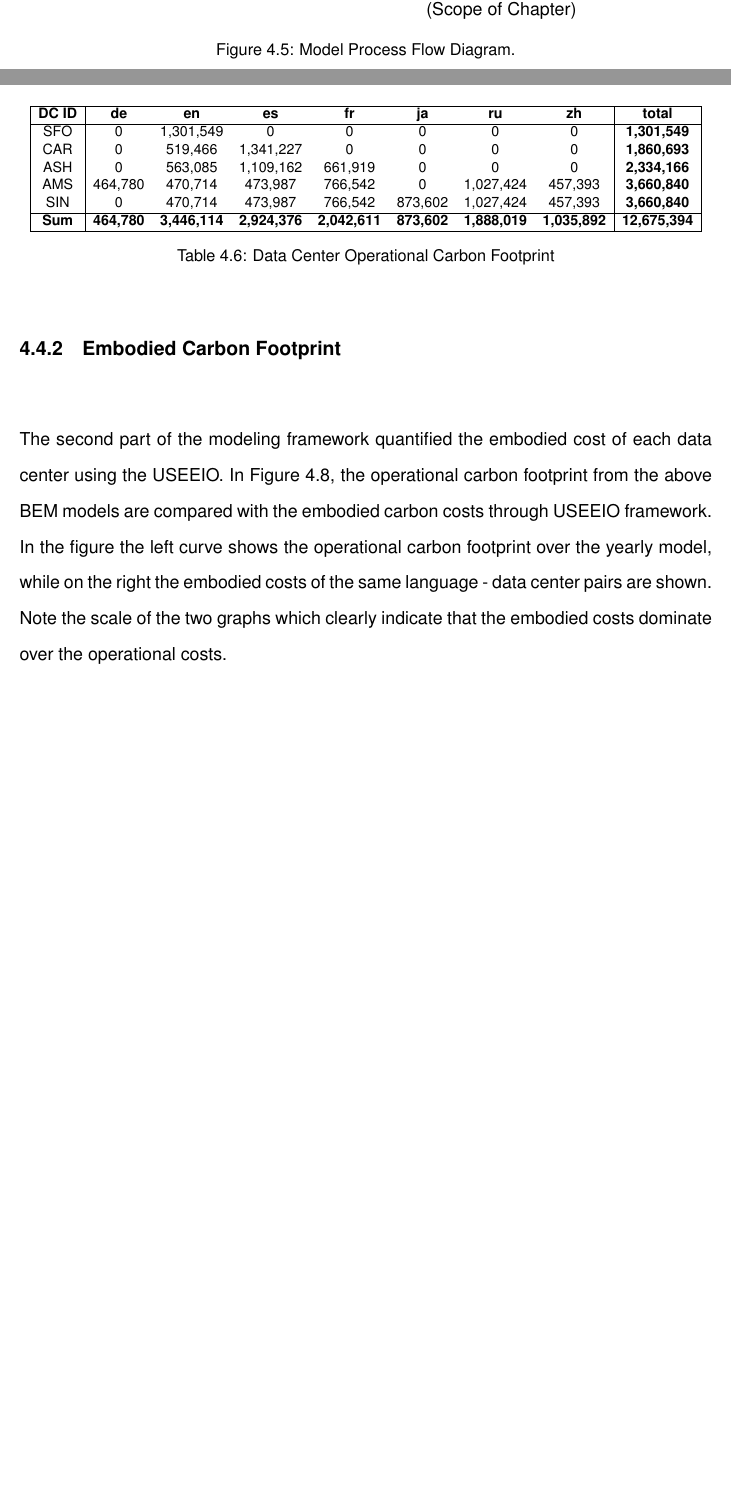
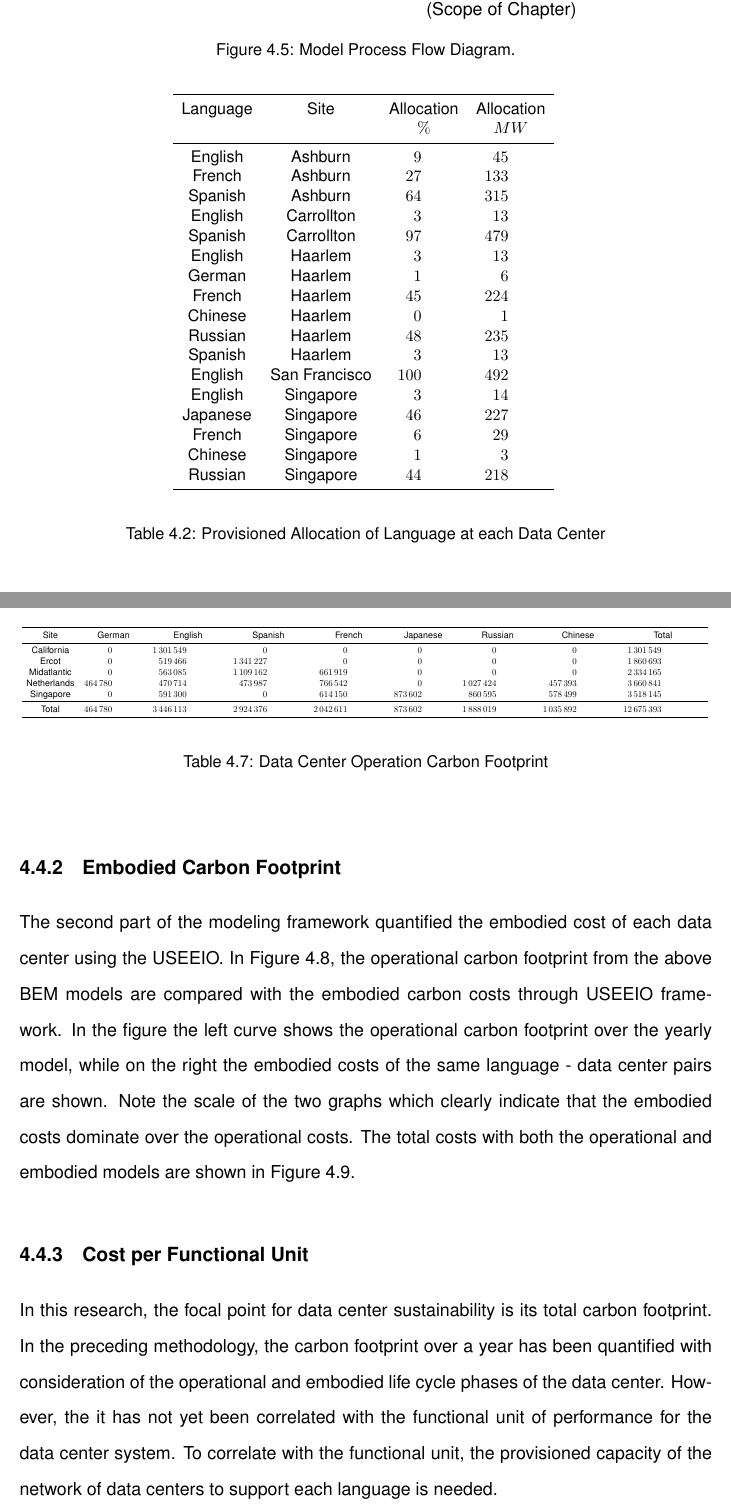
Before and after one commit to myndtrust/CMU-Thesis-master, a LaTeX thesis (thesis.tex, which reads embodied_cost_model/body.tex, embodied_cost_model/contents/dc_carbon_footprint_table_from_csv.tex, embodied_cost_model/contents/lang_dc_allocation_table_from_csv.tex): two parts of pages 35 and 41 of 48 before the commit and two parts of pages 35 and 42 of 48 after it, joined at a grey line, cut so that both start at the same text, the shorter picture padded with empty space. Compiled offline with pdfLaTeX.

Commit message:
Updates from Overleaf

```diff
--- a/embodied_cost_model/body.tex
+++ b/embodied_cost_model/body.tex
@@ -131,8 +136,8 @@
 
-    \input{embodied_cost_model/contents/dc_carbon_footprint}
+    \input{embodied_cost_model/contents/dc_carbon_footprint_table_from_csv}
 
     \subsection{Embodied Carbon Footprint}
-    The second part of the modeling framework quantified the embodied cost of each data center using the USEEIO. In Figure~\ref{gwp_grouped_bars}, the operational carbon footprint from the above BEM models are compared with the embodied carbon costs through USEEIO framework. In the figure the left curve shows the operational carbon footprint over the yearly model, while on the right the embodied costs of the same language - data center pairs are shown. Note the scale of the two graphs which clearly indicate that the embodied costs dominate over the operational costs.
+    The second part of the modeling framework quantified the embodied cost of each data center using the USEEIO. In Figure~\ref{gwp_grouped_bars}, the operational carbon footprint from the above BEM models are compared with the embodied carbon costs through USEEIO framework. In the figure the left curve shows the operational carbon footprint over the yearly model, while on the right the embodied costs of the same language - data center pairs are shown. Note the scale of the two graphs which clearly indicate that the embodied costs dominate over the operational costs. The total costs with both the operational and embodied models are shown in Figure~\ref{gwp_total_bar}.
 
     \input{embodied_cost_model/contents/gwp_grouped_bars}
     \input{embodied_cost_model/contents/gwp_all_langs_from_csv}
@@ -141,5 +146,10 @@
 
     % \input{embodied_cost_model/contents/generic_computer_eeio}
 
-\section{Discussions}
+    \subsection{Cost per Functional Unit}
+
+    In this research, the focal point for data center sustainability is its total carbon footprint. In the preceding methodology, the carbon footprint over a year has been quantified with consideration of the operational and embodied life cycle phases of the data center. However, the it has not yet been correlated with the functional unit of performance for the data center system. To correlate with the functional unit, the provisioned capacity of the network of data centers to support each language is needed.
+
+    \input{embodied_cost_model/contents/functional_unit_bar_from_csv}
+
 \section{Conclusion}
--- /dev/null
+++ b/embodied_cost_model/contents/dc_carbon_footprint_table_from_csv.tex
@@ -0,0 +1,51 @@
+\sisetup{
+  round-mode          = places, % Rounds numbers
+  round-precision     = 0, % to 2 places
+}
+
+
+\begin{table}[h!]
+  \begin{center}
+    \label{dc_carbon_footprint}
+    \scalebox{0.5}{%
+    \pgfplotstabletypeset[
+      multicolumn names, % allows to have multicolumn names
+      col sep=comma, % the seperator in our .csv file
+      display columns/0/.style={
+		column name=Site, % name of first colum
+		string type},  % use siunitx for formatting
+      display columns/1/.style={
+		column name=German,
+		column type={S},string type},
+	  display columns/2/.style={
+		column name=English,
+		column type={S},string type},
+	  display columns/3/.style={
+		column name=Spanish,
+		column type={S},string type},
+	  display columns/4/.style={
+		column name=French,
+		column type={S},string type},
+      display columns/5/.style={
+		column name=Japanese,
+		column type={S},string type},
+	  display columns/6/.style={
+		column name=Russian,
+		column type={S},string type},
+	  display columns/7/.style={
+		column name=Chinese,
+		column type={S},string type},
+	  display columns/8/.style={
+		column name=Total,
+		column type={S},string type},
+      every head row/.style={
+		before row={\toprule}, % have a rule at top
+		after row={
+% 			\si{\ampere} & \si{\volt}\\ % the units seperated by &
+			\midrule} % rule under units
+			},
+		every last row/.style={before row={\toprule}, after row=\bottomrule}, % rule at bottom
+    ]{embodied_cost_model/contents/data/ops_co2_table2.csv} % filename/path to file
+  }\end{center}
+     \caption[Data Center Operation Carbon Footprint]{Data Center Operation Carbon Footprint}
+\end{table}
--- /dev/null
+++ b/embodied_cost_model/contents/lang_dc_allocation_table_from_csv.tex
@@ -0,0 +1,36 @@
+\sisetup{
+  round-mode          = places, % Rounds numbers
+  round-precision     = 0, % to 2 places
+}
+
+
+\begin{table}[h!]
+  \begin{center}
+    \scalebox{0.9}{%
+    \pgfplotstabletypeset[
+      multicolumn names, % allows to have multicolumn names
+      col sep=comma, % the seperator in our .csv file
+      display columns/0/.style={
+		column name=Language, % name of first colum
+		string type},  % use siunitx for formatting
+      display columns/1/.style={
+		column name=Site,
+		string type},
+	  display columns/2/.style={
+		column name=Allocation,
+		column type={S},string type},
+	  display columns/3/.style={
+		column name=Allocation,
+		column type={S},string type},
+      every head row/.style={
+		before row={\toprule}, % have a rule at top
+		after row={
+			& & \(\%\) & \(MW\)\\ % the units seperated by &
+			\midrule} % rule under units
+			},
+		every last row/.style={after row=\bottomrule}, % rule at bottom
+    ]{embodied_cost_model/contents/data/dc_provisioned_capacity_per_lang.csv} % filename/path to file
+  }\end{center}
+     \caption[Provisioned Allocation of Language at each Data Center]{Provisioned Allocation of Language at each Data Center}
+    \label{provisioned_allocation_of_lang_at_dcs_table}
+\end{table}
--- a/thesis.tex
+++ b/thesis.tex
@@ -1,10 +1,10 @@
 \documentclass[11pt]{cmuthesis}
 % \documentclass[11pt, draft]{cmuthesis}
 
-\sisetup{
-  round-mode          = places, % Rounds numbers
-  round-precision     = 2, % to 2 places
-}
+% \sisetup{
+%   round-mode          = places, % Rounds numbers
+%   round-precision     = 2, % to 2 places
+% }
 \input{content/macros}
 
 \begin{document}
```
Also changed, not shown: embodied_cost_model/contents/data/dc_provisioned_capacity_per_lang.csv (added, +18 -0 lines), embodied_cost_model/contents/data/functional_unit.csv (added, +8 -0 lines), embodied_cost_model/contents/data/ops_co2_table2.csv (added, +7 -0 lines), embodied_cost_model/contents/functional_unit_bar_from_csv.tex (added, +81 -0 lines), embodied_cost_model/contents/gwp_grouped_bars.tex (+1 -1 lines), embodied_cost_model/body.tex (17 more changed lines).
